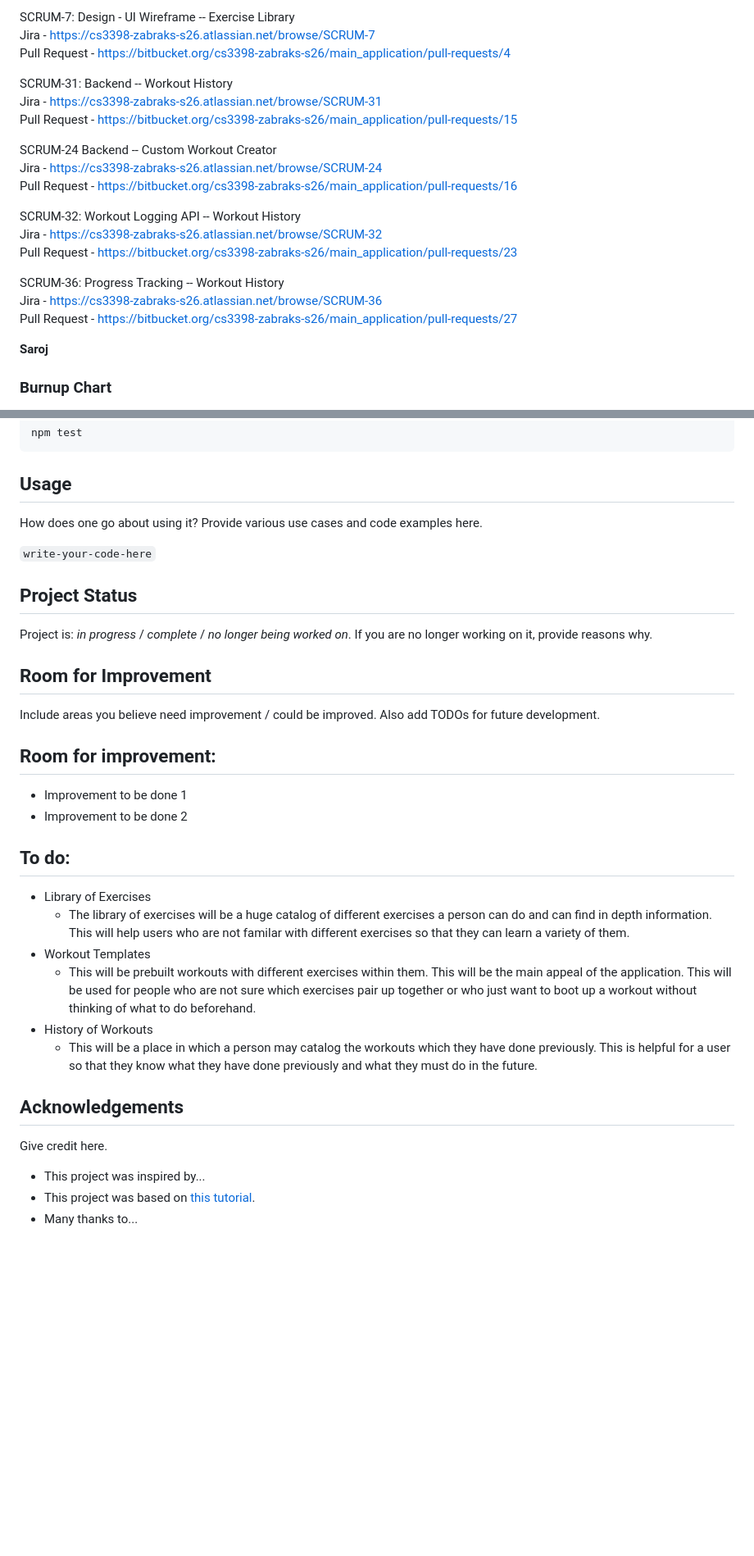
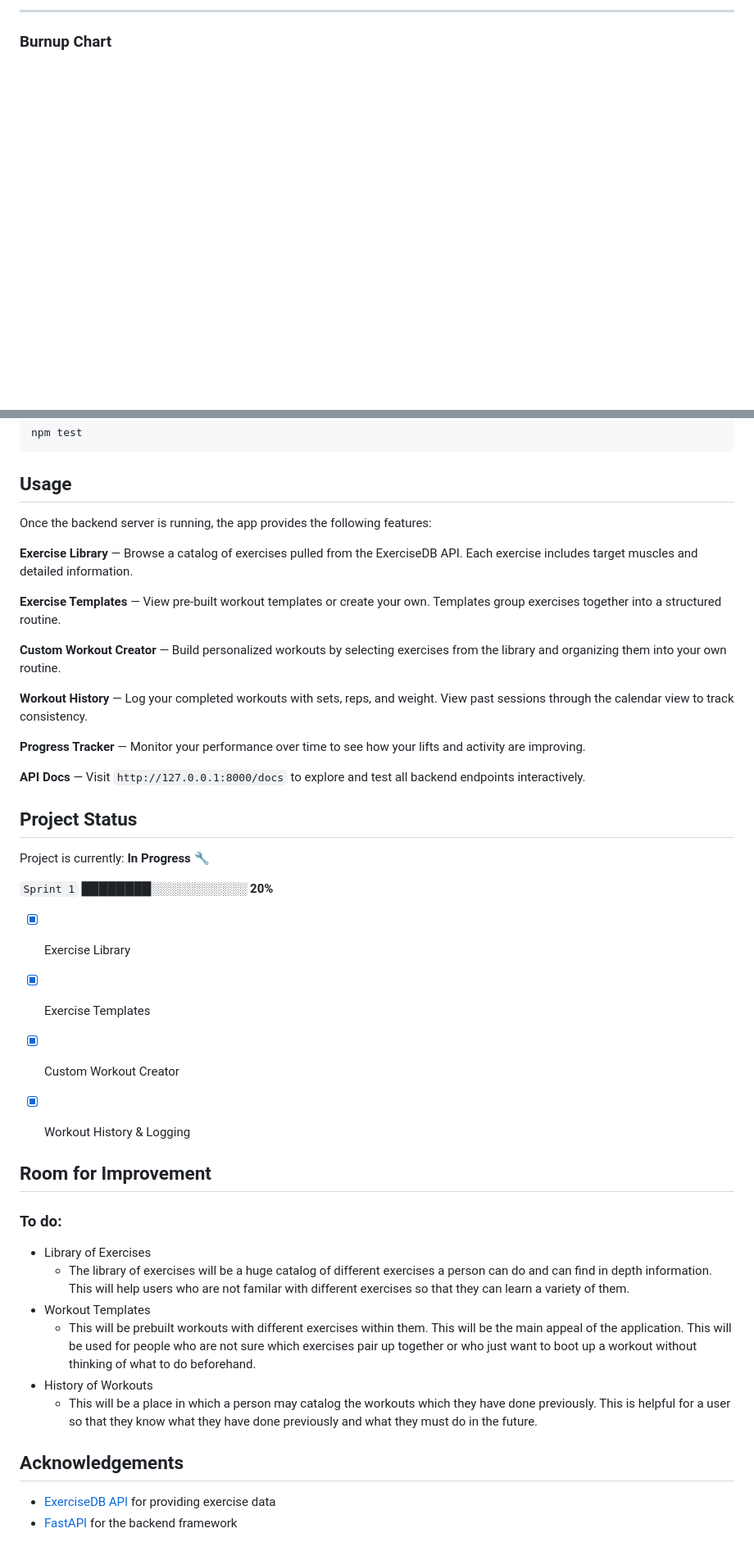
Before and after one commit to DahalAb1/healthFitness-pro, a Markdown page: README.md, 2 parts joined by grey strips. Shown at 82% size. Rendered like a GitHub page; blank space fills up the shorter version.

```diff
--- a/README.md
+++ b/README.md
@@ -117,23 +86,3 @@ Created backend for logging workouts, and implemented it in the frontend."
-SCRUM-7: Design - UI Wireframe -- Exercise Library <br>
-Jira - https://cs3398-zabraks-s26.atlassian.net/browse/SCRUM-7 <br>
-Pull Request - https://bitbucket.org/cs3398-zabraks-s26/main_application/pull-requests/4
-
-SCRUM-31: Backend -- Workout History <br>
-Jira - https://cs3398-zabraks-s26.atlassian.net/browse/SCRUM-31 <br>
-Pull Request - https://bitbucket.org/cs3398-zabraks-s26/main_application/pull-requests/15
-
-SCRUM-24 Backend -- Custom Workout Creator <br>
-Jira - https://cs3398-zabraks-s26.atlassian.net/browse/SCRUM-24 <br>
-Pull Request - https://bitbucket.org/cs3398-zabraks-s26/main_application/pull-requests/16
-
-SCRUM-32: Workout Logging API -- Workout History <br>
-Jira - https://cs3398-zabraks-s26.atlassian.net/browse/SCRUM-32 <br>
-Pull Request - https://bitbucket.org/cs3398-zabraks-s26/main_application/pull-requests/23
-
-SCRUM-36: Progress Tracking -- Workout History <br>
-Jira - https://cs3398-zabraks-s26.atlassian.net/browse/SCRUM-36 <br>
-Pull Request - https://bitbucket.org/cs3398-zabraks-s26/main_application/pull-requests/27
-
-**Saroj**
+---
 
 ### Burnup Chart
@@ -222,24 +170,36 @@ npm test
 
 
 ## Usage
-How does one go about using it?
-Provide various use cases and code examples here.
 
-`write-your-code-here`
+Once the backend server is running, the app provides the following features:
+
+**Exercise Library** — Browse a catalog of exercises pulled from the ExerciseDB API. Each exercise includes target muscles and detailed information.
+
+**Exercise Templates** — View pre-built workout templates or create your own. Templates group exercises together into a structured routine.
+
+**Custom Workout Creator** — Build personalized workouts by selecting exercises from the library and organizing them into your own routine.
+
+**Workout History** — Log your completed workouts with sets, reps, and weight. View past sessions through the calendar view to track consistency.
+
+**Progress Tracker** — Monitor your performance over time to see how your lifts and activity are improving.
+
+**API Docs** — Visit `http://127.0.0.1:8000/docs` to explore and test all backend endpoints interactively.
 
 
 ## Project Status
-Project is: _in progress_ / _complete_ / _no longer being worked on_. If you are no longer working on it, provide reasons why.
+Project is currently: **In Progress** 🔧
+
+`Sprint 1` ████████░░░░░░░░░░░ **20%**
+
+- [x] Exercise Library
+- [x] Exercise Templates
+- [x] Custom Workout Creator
+- [x] Workout History & Logging
 
 
 ## Room for Improvement
-Include areas you believe need improvement / could be improved. Also add TODOs for future development.
 
-## Room for improvement:
-- Improvement to be done 1
-- Improvement to be done 2
-
-## To do:
+### To do:
 - Library of Exercises
     - The library of exercises will be a huge catalog of different exercises a person can do and can find in depth information. This will help users who are not familar with different exercises so that they can learn a variety of them.
 - Workout Templates
@@ -249,14 +209,5 @@ Include areas you believe need improvement / could be improved. Also add TODOs f
 
 
 ## Acknowledgements
-Give credit here.
-- This project was inspired by...
-- This project was based on [this tutorial](https://www.example.com).
-- Many thanks to...
-
-
-<!-- Optional -->
-<!-- ## License -->
-<!-- This project is open source and available under the [... License](). -->
-
-<!-- You don't have to include all sections - just the one's relevant to your project -->
+- [ExerciseDB API](https://rapidapi.com/) for providing exercise data
+- [FastAPI](https://fastapi.tiangolo.com/) for the backend framework
```
Also changed, not shown: other parts of README.md (+40 -72 lines).
